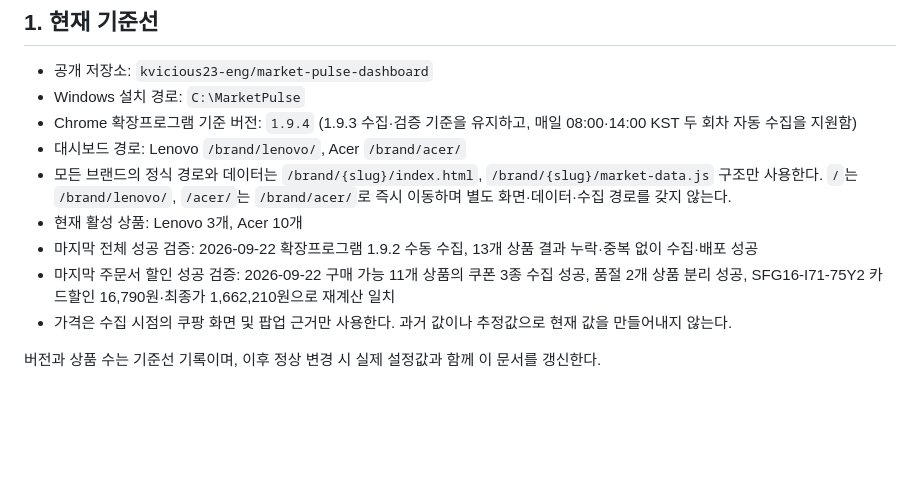
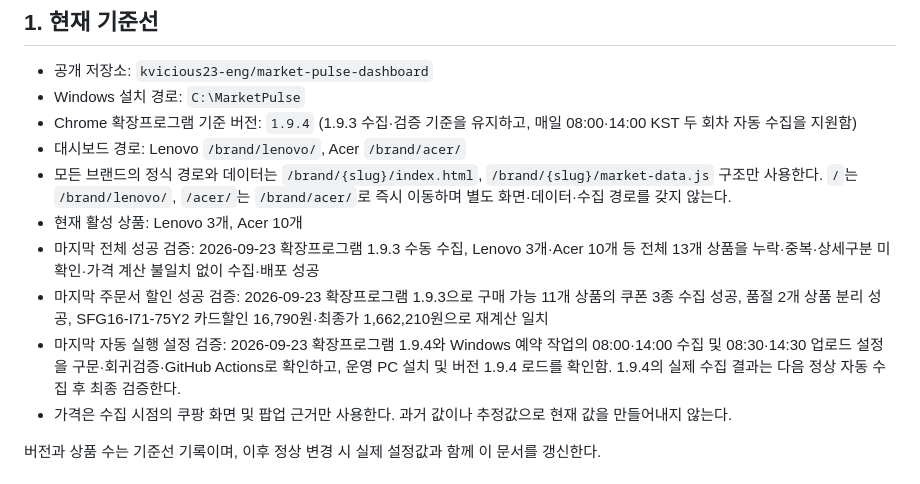
Before and after one commit to kvicious23-eng/market-pulse-dashboard, a Markdown page: PROJECT_RULES.md, the part around the change. Drawn GitHub-style; blank space fills up the shorter version.

Commit message:
docs: update latest collection validation baseline

```diff
--- a/PROJECT_RULES.md
+++ b/PROJECT_RULES.md
@@ -14,8 +14,9 @@ Git 커밋 이력은 언제 무엇을 변경했는지 보존하고, 이 문서
 - 대시보드 경로: Lenovo `/brand/lenovo/`, Acer `/brand/acer/`
 - 모든 브랜드의 정식 경로와 데이터는 `/brand/{slug}/index.html`, `/brand/{slug}/market-data.js` 구조만 사용한다. `/`는 `/brand/lenovo/`, `/acer/`는 `/brand/acer/`로 즉시 이동하며 별도 화면·데이터·수집 경로를 갖지 않는다.
 - 현재 활성 상품: Lenovo 3개, Acer 10개
-- 마지막 전체 성공 검증: 2026-09-22 확장프로그램 1.9.2 수동 수집, 13개 상품 결과 누락·중복 없이 수집·배포 성공
-- 마지막 주문서 할인 성공 검증: 2026-09-22 구매 가능 11개 상품의 쿠폰 3종 수집 성공, 품절 2개 상품 분리 성공, SFG16-I71-75Y2 카드할인 16,790원·최종가 1,662,210원으로 재계산 일치
+- 마지막 전체 성공 검증: 2026-09-23 확장프로그램 1.9.3 수동 수집, Lenovo 3개·Acer 10개 등 전체 13개 상품을 누락·중복·상세구분 미확인·가격 계산 불일치 없이 수집·배포 성공
+- 마지막 주문서 할인 성공 검증: 2026-09-23 확장프로그램 1.9.3으로 구매 가능 11개 상품의 쿠폰 3종 수집 성공, 품절 2개 상품 분리 성공, SFG16-I71-75Y2 카드할인 16,790원·최종가 1,662,210원으로 재계산 일치
+- 마지막 자동 실행 설정 검증: 2026-09-23 확장프로그램 1.9.4와 Windows 예약 작업의 08:00·14:00 수집 및 08:30·14:30 업로드 설정을 구문·회귀검증·GitHub Actions로 확인하고, 운영 PC 설치 및 버전 1.9.4 로드를 확인함. 1.9.4의 실제 수집 결과는 다음 정상 자동 수집 후 최종 검증한다.
 - 가격은 수집 시점의 쿠팡 화면 및 팝업 근거만 사용한다. 과거 값이나 추정값으로 현재 값을 만들어내지 않는다.
 
 버전과 상품 수는 기준선 기록이며, 이후 정상 변경 시 실제 설정값과 함께 이 문서를 갱신한다.
```
